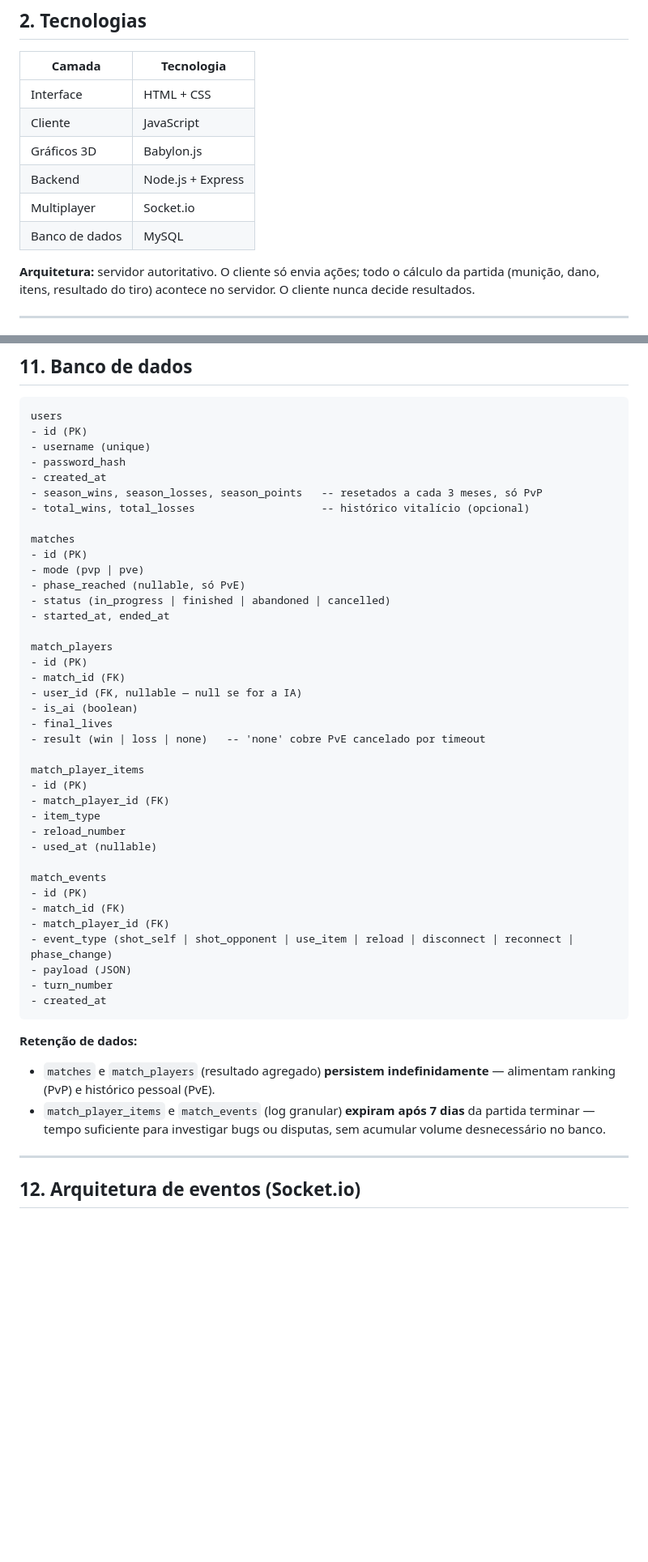
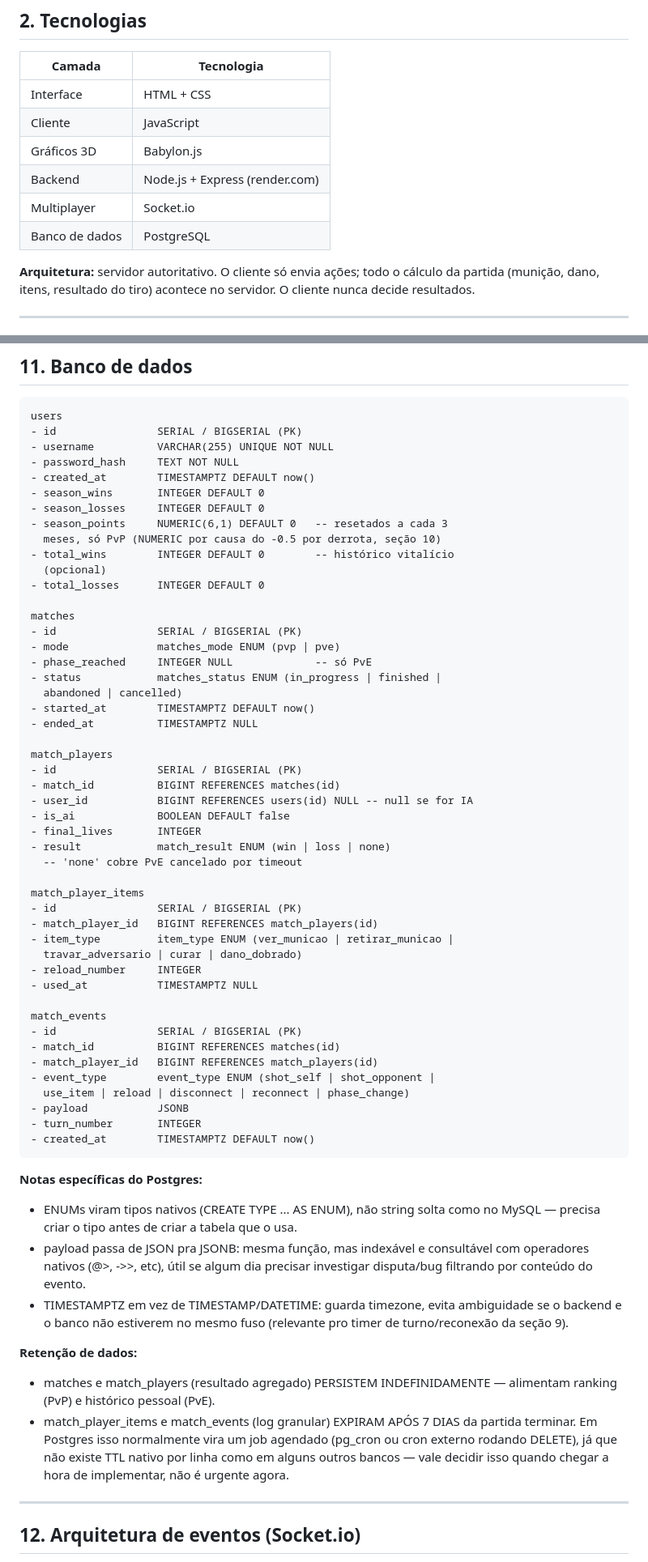
Before and after one commit to JPedroFox/buckshot-roullet-web, a Markdown page: README.md, 2 parts joined by grey strips. Shown at 81% size. Drawn GitHub-style; blank space fills up the shorter version.

````diff
--- a/README.md
+++ b/README.md
@@ -20,9 +20,9 @@ adversário antes de morrer.
 | Interface | HTML + CSS |
 | Cliente | JavaScript |
 | Gráficos 3D | Babylon.js |
-| Backend | Node.js + Express |
+| Backend | Node.js + Express (render.com) |
 | Multiplayer | Socket.io |
-| Banco de dados | MySQL |
+| Banco de dados | PostgreSQL |
 
 **Arquitetura:** servidor autoritativo. O cliente só envia ações; todo o
 cálculo da partida (munição, dano, itens, resultado do tiro) acontece no
@@ -205,51 +205,73 @@ uma simplificação intencional, não uma limitação não percebida.
 
 ```
 users
-- id (PK)
-- username (unique)
-- password_hash
-- created_at
-- season_wins, season_losses, season_points   -- resetados a cada 3 meses, só PvP
-- total_wins, total_losses                    -- histórico vitalício (opcional)
+- id                SERIAL / BIGSERIAL (PK)
+- username          VARCHAR(255) UNIQUE NOT NULL
+- password_hash     TEXT NOT NULL
+- created_at        TIMESTAMPTZ DEFAULT now()
+- season_wins       INTEGER DEFAULT 0
+- season_losses     INTEGER DEFAULT 0
+- season_points     NUMERIC(6,1) DEFAULT 0   -- resetados a cada 3
+  meses, só PvP (NUMERIC por causa do -0.5 por derrota, seção 10)
+- total_wins        INTEGER DEFAULT 0        -- histórico vitalício
+  (opcional)
+- total_losses      INTEGER DEFAULT 0
 
 matches
-- id (PK)
-- mode (pvp | pve)
-- phase_reached (nullable, só PvE)
-- status (in_progress | finished | abandoned | cancelled)
-- started_at, ended_at
+- id                SERIAL / BIGSERIAL (PK)
+- mode              matches_mode ENUM (pvp | pve)
+- phase_reached     INTEGER NULL             -- só PvE
+- status            matches_status ENUM (in_progress | finished |
+  abandoned | cancelled)
+- started_at        TIMESTAMPTZ DEFAULT now()
+- ended_at          TIMESTAMPTZ NULL
 
 match_players
-- id (PK)
-- match_id (FK)
-- user_id (FK, nullable — null se for a IA)
-- is_ai (boolean)
-- final_lives
-- result (win | loss | none)   -- 'none' cobre PvE cancelado por timeout
+- id                SERIAL / BIGSERIAL (PK)
+- match_id          BIGINT REFERENCES matches(id)
+- user_id           BIGINT REFERENCES users(id) NULL -- null se for IA
+- is_ai             BOOLEAN DEFAULT false
+- final_lives       INTEGER
+- result            match_result ENUM (win | loss | none)
+  -- 'none' cobre PvE cancelado por timeout
 
 match_player_items
-- id (PK)
-- match_player_id (FK)
-- item_type
-- reload_number
-- used_at (nullable)
+- id                SERIAL / BIGSERIAL (PK)
+- match_player_id   BIGINT REFERENCES match_players(id)
+- item_type         item_type ENUM (ver_municao | retirar_municao |
+  travar_adversario | curar | dano_dobrado)
+- reload_number     INTEGER
+- used_at           TIMESTAMPTZ NULL
 
 match_events
-- id (PK)
-- match_id (FK)
-- match_player_id (FK)
-- event_type (shot_self | shot_opponent | use_item | reload | disconnect | reconnect | phase_change)
-- payload (JSON)
-- turn_number
-- created_at
+- id                SERIAL / BIGSERIAL (PK)
+- match_id          BIGINT REFERENCES matches(id)
+- match_player_id   BIGINT REFERENCES match_players(id)
+- event_type        event_type ENUM (shot_self | shot_opponent |
+  use_item | reload | disconnect | reconnect | phase_change)
+- payload           JSONB
+- turn_number       INTEGER
+- created_at        TIMESTAMPTZ DEFAULT now()
 ```
+**Notas específicas do Postgres:**
+- ENUMs viram tipos nativos (CREATE TYPE ... AS ENUM), não string
+  solta como no MySQL — precisa criar o tipo antes de criar a tabela
+  que o usa.
+- payload passa de JSON pra JSONB: mesma função, mas indexável e
+  consultável com operadores nativos (@>, ->>, etc), útil se algum dia
+  precisar investigar disputa/bug filtrando por conteúdo do evento.
+- TIMESTAMPTZ em vez de TIMESTAMP/DATETIME: guarda timezone, evita
+  ambiguidade se o backend e o banco não estiverem no mesmo fuso
+  (relevante pro timer de turno/reconexão da seção 9).
 
 **Retenção de dados:**
-- `matches` e `match_players` (resultado agregado) **persistem
-  indefinidamente** — alimentam ranking (PvP) e histórico pessoal (PvE).
-- `match_player_items` e `match_events` (log granular) **expiram após 7 dias**
-  da partida terminar — tempo suficiente para investigar bugs ou disputas,
-  sem acumular volume desnecessário no banco.
+- matches e match_players (resultado agregado) PERSISTEM
+  INDEFINIDAMENTE — alimentam ranking (PvP) e histórico pessoal (PvE).
+- match_player_items e match_events (log granular) EXPIRAM APÓS 7 DIAS
+  da partida terminar. Em Postgres isso normalmente vira um job
+  agendado (pg_cron ou cron externo rodando DELETE), já que não existe
+  TTL nativo por linha como em alguns outros bancos — vale decidir
+  isso quando chegar a hora de implementar, não é urgente agora.
 
 ---
 
````
Also changed, not shown: other parts of README.md (+1 -1 lines).
